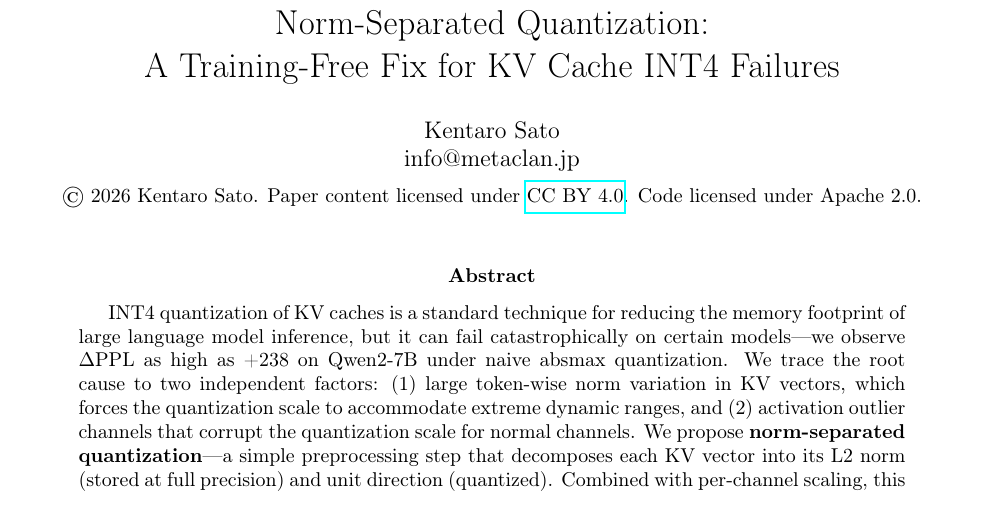
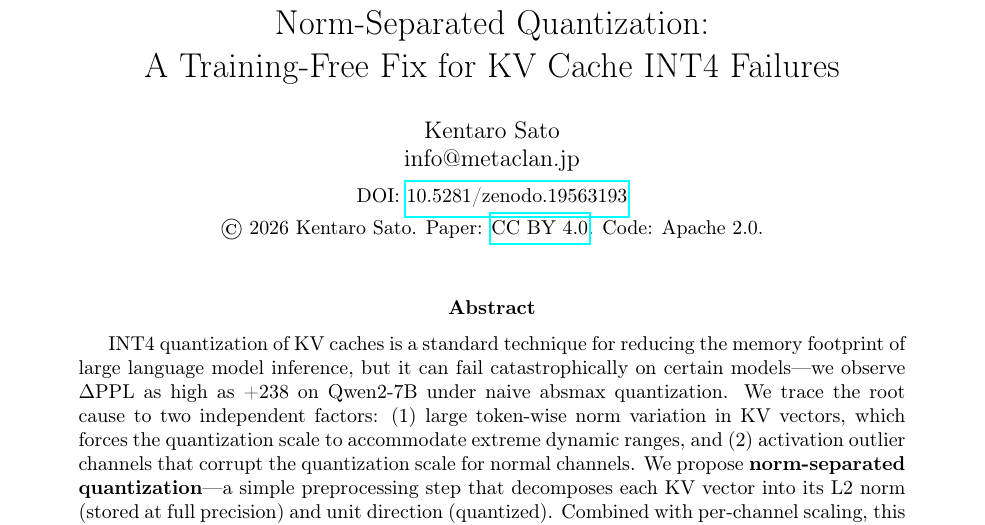
Before and after one commit to metaSATOKEN/norm-separated-quantization, a LaTeX paper (paper/arc_compression.tex): part of page 1 of 15, cut so that both start at the same text. Compiled offline with pdfLaTeX.

Commit message:
Add Zenodo DOI (10.5281/zenodo.19563193)
- README: DOI badge + citation block
- Paper title page: DOI link
- Zenodo description: DOI field

Co-Authored-By: Claude Opus 4.6 (1M context) <noreply@anthropic.com>

```diff
--- a/paper/arc_compression.tex
+++ b/paper/arc_compression.tex
@@ -31,7 +31,7 @@
 }
 
 \title{Norm-Separated Quantization:\\A Training-Free Fix for KV Cache INT4 Failures}
-\author{Kentaro Sato\\info@metaclan.jp\\[4pt]{\small \textcopyright{} 2026 Kentaro Sato. Paper content licensed under \href{https://creativecommons.org/licenses/by/4.0/}{CC BY 4.0}. Code licensed under Apache 2.0.}}
+\author{Kentaro Sato\\info@metaclan.jp\\[4pt]{\small DOI: \href{https://doi.org/10.5281/zenodo.19563193}{10.5281/zenodo.19563193}}\\[2pt]{\small \textcopyright{} 2026 Kentaro Sato. Paper: \href{https://creativecommons.org/licenses/by/4.0/}{CC BY 4.0}. Code: Apache 2.0.}}
 \date{}
 
 \begin{document}
```
Also changed, not shown: docs/zenodo_description.md (+4 -0 lines), README.md, paper/arc_compression.pdf.
